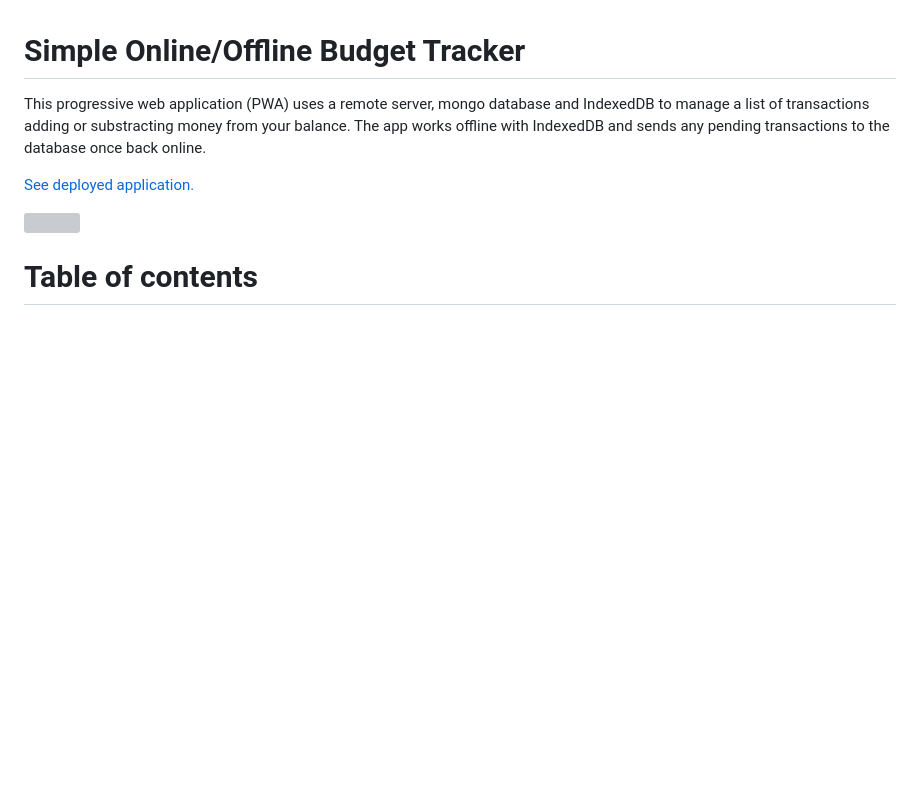
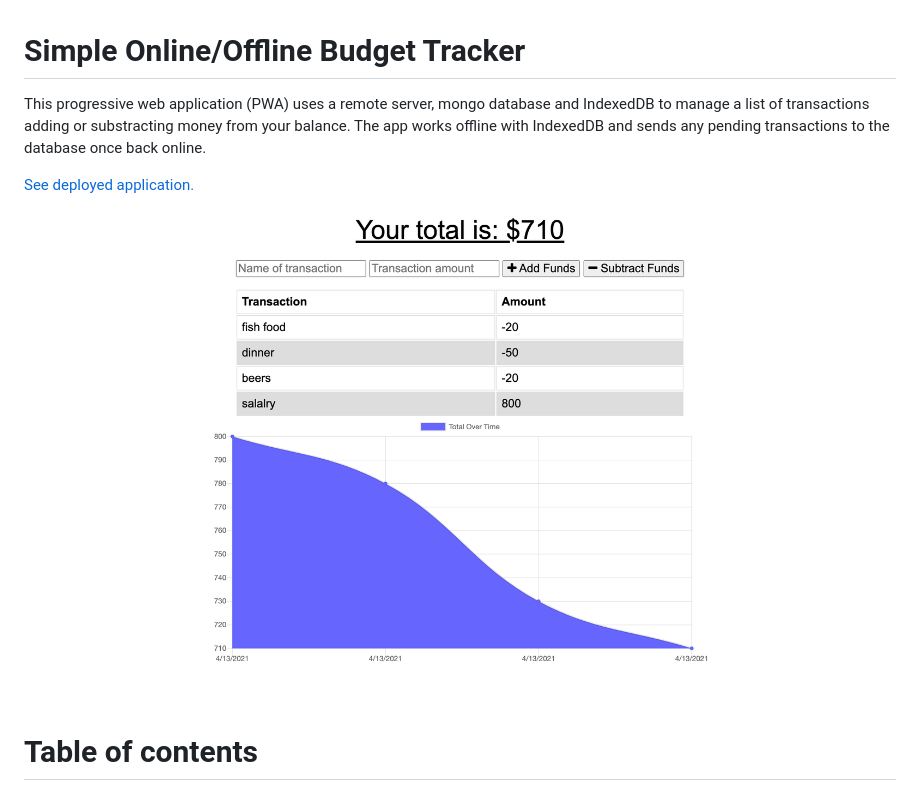
Before and after one commit to ferwicker/budget-app, a Markdown page: README.md, the part around the change. GitHub-like rendering; pictures changed too: readme-assets/budget-tracker-screenshot.png (added); blank space fills up the shorter version; grey boxes are pictures that could not be loaded.

Commit message:
add readme screenshot image

```diff
--- a/README.md
+++ b/README.md
@@ -4,7 +4,7 @@ This progressive web application (PWA) uses a remote server, mongo database and
 
 [See deployed application.](https://dry-plains-25838.herokuapp.com/)
 
-<img src='./readme-assets/burger-image.jpg' style='width: 500px; margin: 40px 0;'>
+<img src='./readme-assets/budget-tracker-screenshot.png' style='width: 500px; margin: 40px 0;'>
 
  # Table of contents
  - [Motivation](#motivation)
```
